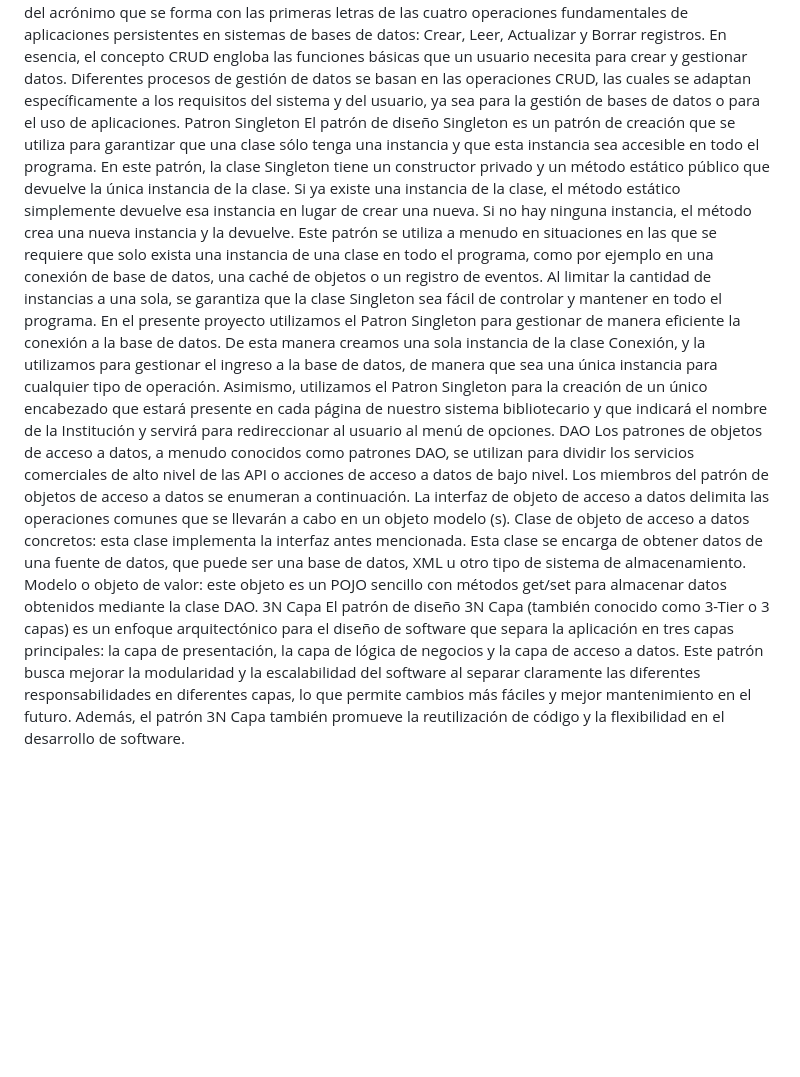
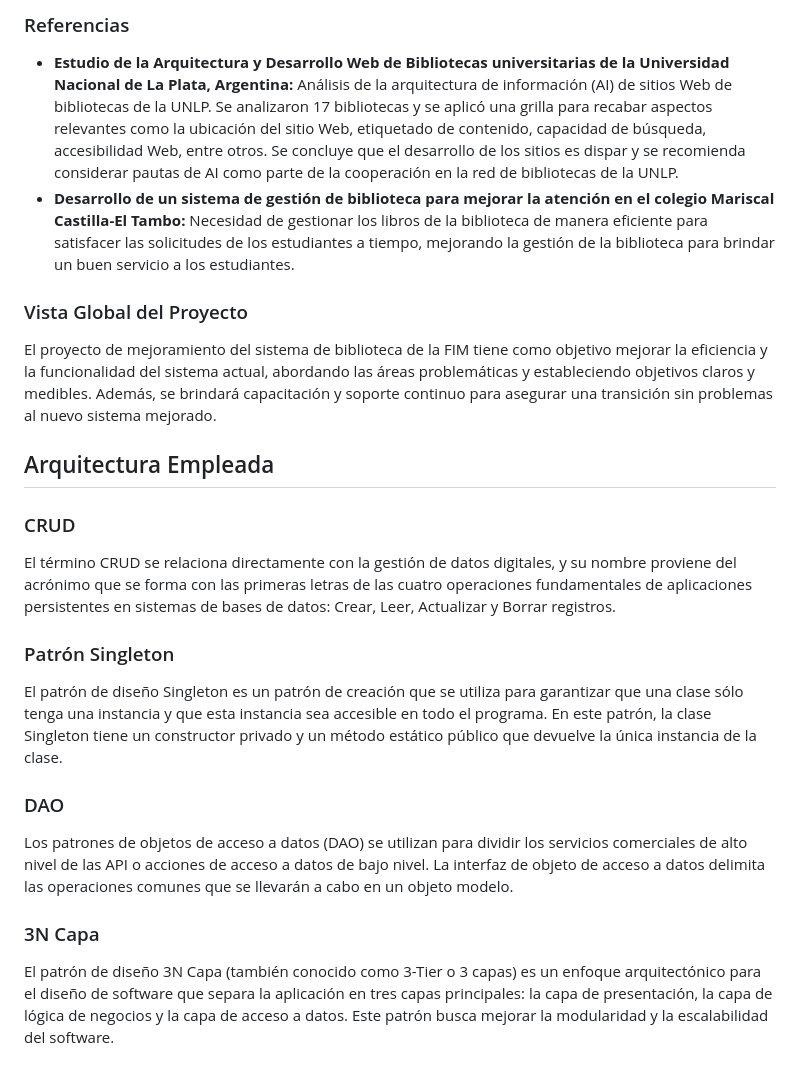
Before and after one commit to ErickGonzales28/Repositorio_WEB_DB, a Markdown page: README.md, the part around the change printed below. Rendered like a GitHub page; blank space fills up the shorter version.

```diff
--- a/README.md
+++ b/README.md
@@ -13,15 +45,20 @@ CRUD
+### Referencias
+- **Estudio de la Arquitectura y Desarrollo Web de Bibliotecas universitarias de la Universidad Nacional de La Plata, Argentina:** Análisis de la arquitectura de información (AI) de sitios Web de bibliotecas de la UNLP. Se analizaron 17 bibliotecas y se aplicó una grilla para recabar aspectos relevantes como la ubicación del sitio Web, etiquetado de contenido, capacidad de búsqueda, accesibilidad Web, entre otros. Se concluye que el desarrollo de los sitios es dispar y se recomienda considerar pautas de AI como parte de la cooperación en la red de bibliotecas de la UNLP.
+- **Desarrollo de un sistema de gestión de biblioteca para mejorar la atención en el colegio Mariscal Castilla-El Tambo:** Necesidad de gestionar los libros de la biblioteca de manera eficiente para satisfacer las solicitudes de los estudiantes a tiempo, mejorando la gestión de la biblioteca para brindar un buen servicio a los estudiantes.
+
+### Vista Global del Proyecto
+El proyecto de mejoramiento del sistema de biblioteca de la FIM tiene como objetivo mejorar la eficiencia y la funcionalidad del sistema actual, abordando las áreas problemáticas y estableciendo objetivos claros y medibles. Además, se brindará capacitación y soporte continuo para asegurar una transición sin problemas al nuevo sistema mejorado.
+
+## Arquitectura Empleada
+
+### CRUD
 El término CRUD se relaciona directamente con la gestión de datos digitales, y su nombre proviene del acrónimo que se forma con las primeras letras de las cuatro operaciones fundamentales de aplicaciones persistentes en sistemas de bases de datos: Crear, Leer, Actualizar y Borrar registros.
-En esencia, el concepto CRUD engloba las funciones básicas que un usuario necesita para crear y gestionar datos. Diferentes procesos de gestión de datos se basan en las operaciones CRUD, las cuales se adaptan específicamente a los requisitos del sistema y del usuario, ya sea para la gestión de bases de datos o para el uso de aplicaciones.
-Patron Singleton
-El patrón de diseño Singleton es un patrón de creación que se utiliza para garantizar que una clase sólo tenga una instancia y que esta instancia sea accesible en todo el programa.
-En este patrón, la clase Singleton tiene un constructor privado y un método estático público que devuelve la única instancia de la clase. Si ya existe una instancia de la clase, el método estático simplemente devuelve esa instancia en lugar de crear una nueva. Si no hay ninguna instancia, el método crea una nueva instancia y la devuelve.
-Este patrón se utiliza a menudo en situaciones en las que se requiere que solo exista una instancia de una clase en todo el programa, como por ejemplo en una conexión de base de datos, una caché de objetos o un registro de eventos. Al limitar la cantidad de instancias a una sola, se garantiza que la clase Singleton sea fácil de controlar y mantener en todo el programa.
-En el presente proyecto utilizamos el Patron Singleton para gestionar de manera eficiente  la conexión a la base de datos. De esta manera creamos una sola instancia de la clase Conexión, y la utilizamos para gestionar el ingreso a la base de datos, de manera que sea una única instancia para cualquier tipo de operación.
-Asimismo, utilizamos el Patron Singleton para la creación de un único encabezado que estará presente en cada página de nuestro sistema bibliotecario y que indicará el nombre de la Institución y servirá para redireccionar al usuario al menú de opciones.
-DAO
-Los patrones de objetos de acceso a datos, a menudo conocidos como patrones DAO, se utilizan para dividir los servicios comerciales de alto nivel de las API o acciones de acceso a datos de bajo nivel. Los miembros del patrón de objetos de acceso a datos se enumeran a continuación.
-La interfaz de objeto de acceso a datos delimita las operaciones comunes que se llevarán a cabo en un objeto modelo (s).
-Clase de objeto de acceso a datos concretos: esta clase implementa la interfaz antes mencionada. Esta clase se encarga de obtener datos de una fuente de datos, que puede ser una base de datos, XML u otro tipo de sistema de almacenamiento.
-Modelo o objeto de valor: este objeto es un POJO sencillo con métodos get/set para almacenar datos obtenidos mediante la clase DAO.
-3N Capa
-El patrón de diseño 3N Capa (también conocido como 3-Tier o 3 capas) es un enfoque arquitectónico para el diseño de software que separa la aplicación en tres capas principales: la capa de presentación, la capa de lógica de negocios y la capa de acceso a datos. Este patrón busca mejorar la modularidad y la escalabilidad del software al separar claramente las diferentes responsabilidades en diferentes capas, lo que permite cambios más fáciles y mejor mantenimiento en el futuro. Además, el patrón 3N Capa también promueve la reutilización de código y la flexibilidad en el desarrollo de software.
+
+### Patrón Singleton
+El patrón de diseño Singleton es un patrón de creación que se utiliza para garantizar que una clase sólo tenga una instancia y que esta instancia sea accesible en todo el programa. En este patrón, la clase Singleton tiene un constructor privado y un método estático público que devuelve la única instancia de la clase.
+
+### DAO
+Los patrones de objetos de acceso a datos (DAO) se utilizan para dividir los servicios comerciales de alto nivel de las API o acciones de acceso a datos de bajo nivel. La interfaz de objeto de acceso a datos delimita las operaciones comunes que se llevarán a cabo en un objeto modelo.
+
+### 3N Capa
+El patrón de diseño 3N Capa (también conocido como 3-Tier o 3 capas) es un enfoque arquitectónico para el diseño de software que separa la aplicación en tres capas principales: la capa de presentación, la capa de lógica de negocios y la capa de acceso a datos. Este patrón busca mejorar la modularidad y la escalabilidad del software.
```
Also changed, not shown: other parts of README.md (+43 -11 lines).
